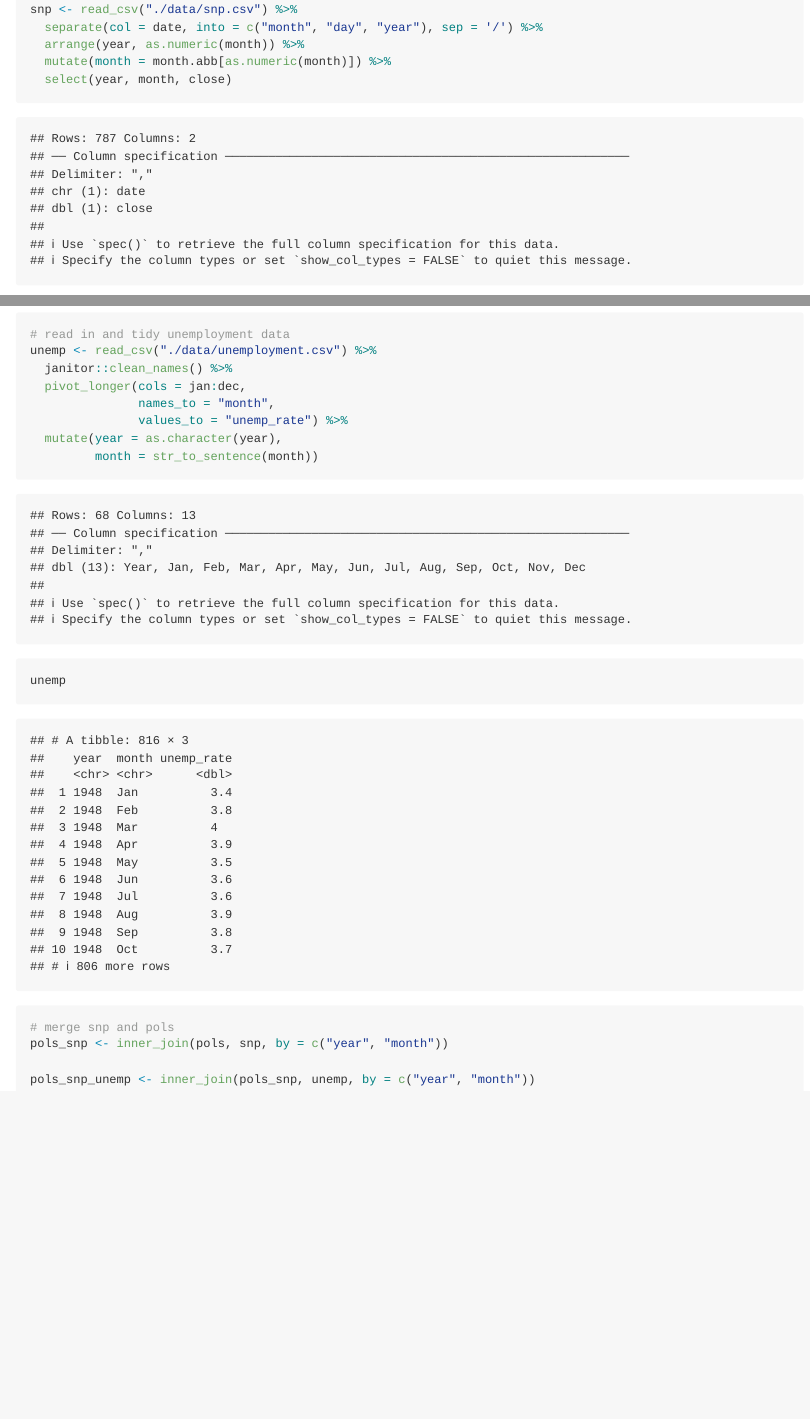
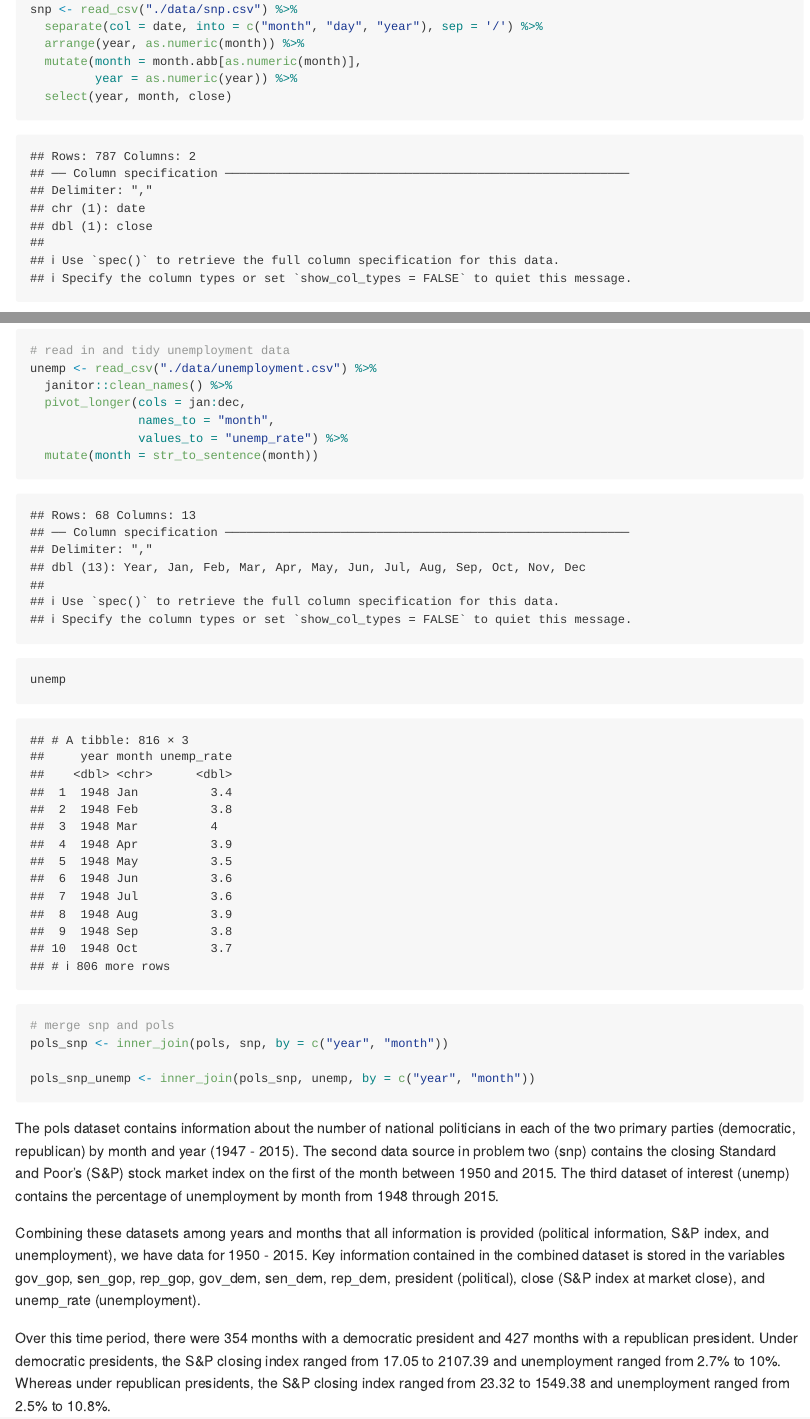
Before and after one commit to jalavery/p8105_hw2_jl4443, an R Markdown document (p8105_hw2_jl4443.Rmd): the page in a window 1100 px wide, from 2190 px down before the commit and from 2210 px down after it, so that both start at the same text, and a second part further down, joined at a grey line. Rendered offline with R 4.5, knitr and Pandoc, with nearby package versions; column names are cleaned by a stand-in for the janitor package.

Commit message:
Commit after writing about problem 2.

````diff
--- a/p8105_hw2_jl4443.Rmd
+++ b/p8105_hw2_jl4443.Rmd
@@ -77,7 +78,8 @@ pols
 snp <- read_csv("./data/snp.csv") %>%
   separate(col = date, into = c("month", "day", "year"), sep = '/') %>%
   arrange(year, as.numeric(month)) %>%
-  mutate(month = month.abb[as.numeric(month)]) %>%
+  mutate(month = month.abb[as.numeric(month)],
+         year = as.numeric(year)) %>%
   select(year, month, close)
 
 snp
@@ -88,8 +90,7 @@ unemp <- read_csv("./data/unemployment.csv") %>%
   pivot_longer(cols = jan:dec,
                names_to = "month",
                values_to = "unemp_rate") %>%
-  mutate(year = as.character(year),
-         month = str_to_sentence(month))
+  mutate(month = str_to_sentence(month))
 
 unemp
 
@@ -98,3 +99,9 @@ pols_snp <- inner_join(pols, snp, by = c("year", "month"))
 
 pols_snp_unemp <- inner_join(pols_snp, unemp, by = c("year", "month"))
 ```
+
+The pols dataset contains information about the number of national politicians in each of the two primary parties (democratic, republican) by month and year (`r min(pull(pols, year))` - `r max(pull(pols, year))`). The second data source in problem two (snp) contains the closing Standard and Poor's (S&P) stock market index on the first of the month between `r min(pull(snp, year))` and `r max(pull(snp, year))`. The third dataset of interest (unemp) contains the percentage of unemployment by month from `r min(pull(unemp, year))` through `r max(pull(unemp, year))`.
+
+Combining these datasets among years and months that all information is provided (political information, S&P index, and unemployment), we have data for `r min(pull(pols_snp_unemp, year))` - `r max(pull(pols_snp_unemp, year))`. Key information contained in the combined dataset is stored in the variables `r names(pols_snp_unemp)[3:9]` (political), `r names(pols_snp_unemp)[10]` (S&P index at market close), and `r names(pols_snp_unemp)[11]` (unemployment).
+
+Over this time period, there were `r nrow(pols_snp_unemp %>% filter(president=="dem"))` months with a democratic president and `r nrow(pols_snp_unemp %>% filter(president=="gop"))` months with a republican president. Under democratic presidents, the S&P closing index ranged from `r round(min(pull(pols_snp_unemp %>% filter(president=="dem"), close)), 2)` to `r round(max(pull(pols_snp_unemp %>% filter(president=="dem"), close)), 2)` and unemployment ranged from `r min(pull(pols_snp_unemp  %>% filter(president=="dem"), unemp_rate))`% to `r max(pull(pols_snp_unemp %>% filter(president=="dem"), unemp_rate))`%. Whereas under republican presidents, the S&P closing index ranged from `r round(min(pull(pols_snp_unemp %>% filter(president=="gop"), close)), 2)` to `r round(max(pull(pols_snp_unemp %>% filter(president=="gop"), close)), 2)` and unemployment ranged from `r min(pull(pols_snp_unemp %>% filter(president=="gop"), unemp_rate))`% to `r max(pull(pols_snp_unemp %>% filter(president=="gop"), unemp_rate))`%.
````
Also changed, not shown: p8105_hw2_jl4443.md, p8105_hw2_jl4443.Rmd (1 more changed lines).
